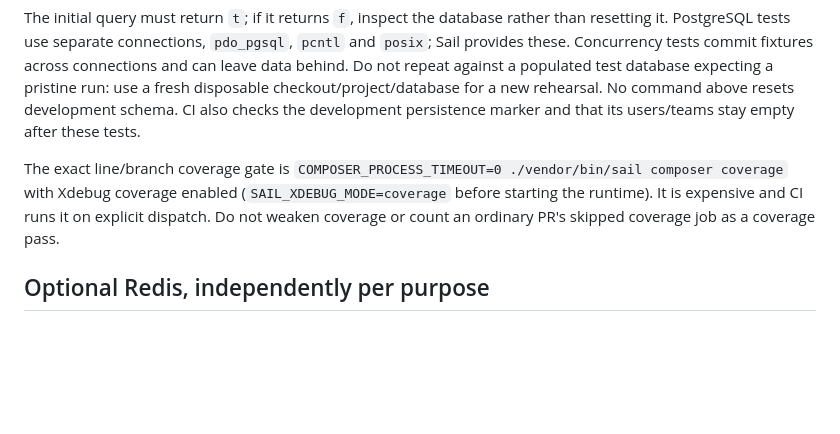
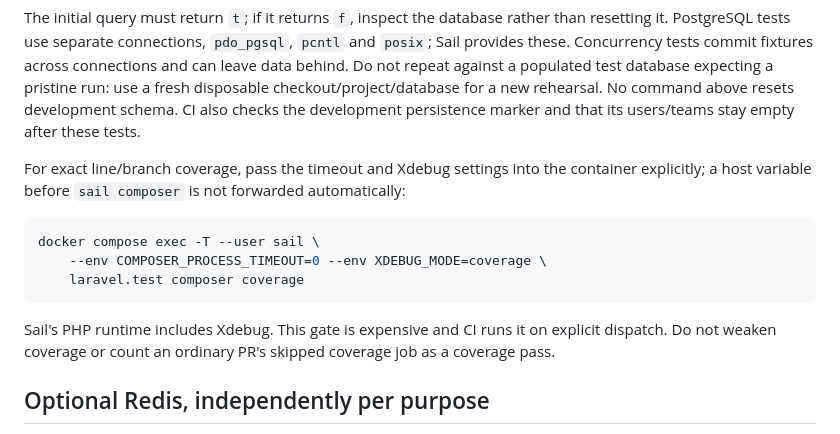
Before and after one commit to Alexandre-Tortoza/laravel-modular-clean-architecture-ddd-cqrs, a Markdown page: docs/development.md, the part around the change. GitHub-like rendering; blank space fills up the shorter version.

Commit message:
docs(dev): forward coverage environment into the Sail container

````diff
--- a/docs/development.md
+++ b/docs/development.md
@@ -105,7 +105,15 @@ pgtest test --compact --testsuite=Concurrency
 
 The initial query must return `t`; if it returns `f`, inspect the database rather than resetting it. PostgreSQL tests use separate connections, `pdo_pgsql`, `pcntl` and `posix`; Sail provides these. Concurrency tests commit fixtures across connections and can leave data behind. Do not repeat against a populated test database expecting a pristine run: use a fresh disposable checkout/project/database for a new rehearsal. No command above resets development schema. CI also checks the development persistence marker and that its users/teams stay empty after these tests.
 
-The exact line/branch coverage gate is `COMPOSER_PROCESS_TIMEOUT=0 ./vendor/bin/sail composer coverage` with Xdebug coverage enabled (`SAIL_XDEBUG_MODE=coverage` before starting the runtime). It is expensive and CI runs it on explicit dispatch. Do not weaken coverage or count an ordinary PR's skipped coverage job as a coverage pass.
+For exact line/branch coverage, pass the timeout and Xdebug settings into the container explicitly; a host variable before `sail composer` is not forwarded automatically:
+
+```bash
+docker compose exec -T --user sail \
+    --env COMPOSER_PROCESS_TIMEOUT=0 --env XDEBUG_MODE=coverage \
+    laravel.test composer coverage
+```
+
+Sail's PHP runtime includes Xdebug. This gate is expensive and CI runs it on explicit dispatch. Do not weaken coverage or count an ordinary PR's skipped coverage job as a coverage pass.
 
 ## Optional Redis, independently per purpose
 
````
